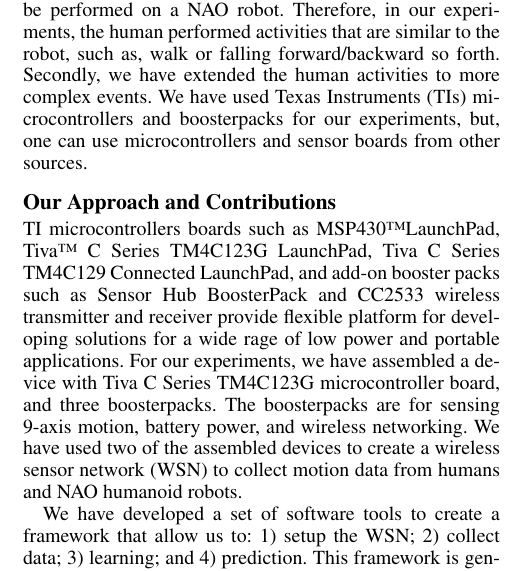
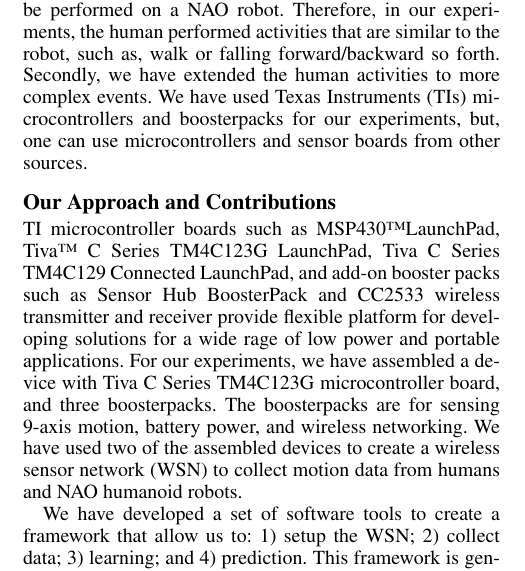
Before and after one commit to samindaa/csc_688_2014_doc, a LaTeX paper (aaai_main.tex): part of one column of page 2 of 6, cut so that both start at the same text. Compiled offline with pdfLaTeX.

Commit message:
updates:

```diff
--- a/aaai_main.tex
+++ b/aaai_main.tex
@@ -199,7 +199,7 @@ same device configuration was used on the back of a NAO humanoid robot.}
 
 \subsection{Our Approach and Contributions}
 
-TI microcontrollers  boards such as MSP430{\texttrademark}LaunchPad, Tiva{\texttrademark} C Series
+TI microcontroller  boards such as MSP430{\texttrademark}LaunchPad, Tiva{\texttrademark} C Series
 TM4C123G LaunchPad, Tiva C Series TM4C129 Connected LaunchPad, and add-on booster packs such as
 Sensor Hub BoosterPack and CC2533  wireless transmitter and receiver  provide flexible platform for
 developing solutions for a wide rage of low power and portable applications. For our experiments,
```
